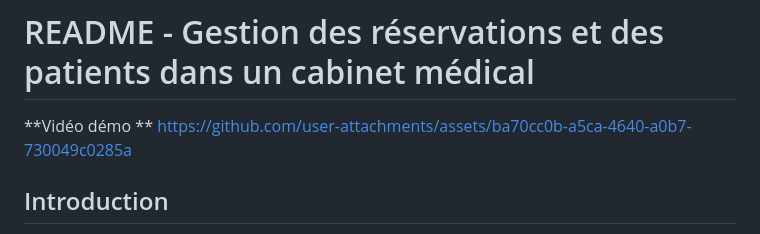
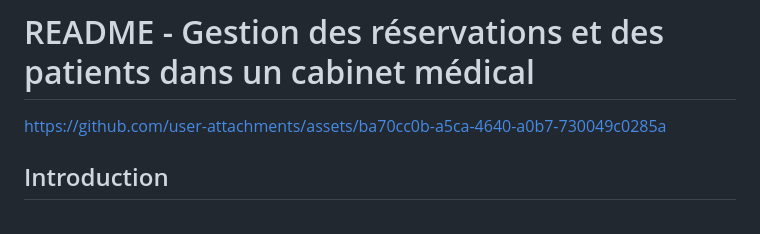
Before and after one commit to Bouquennouche/PFE-Laravel-VueJs, a Markdown page: README.md, the part around the change. GitHub-like rendering.

```diff
--- a/README.md
+++ b/README.md
@@ -1,6 +1,5 @@
 # README - Gestion des réservations et des patients dans un cabinet médical
 
-**Vidéo démo **
 https://github.com/user-attachments/assets/ba70cc0b-a5ca-4640-a0b7-730049c0285a
 
 ## Introduction
```
